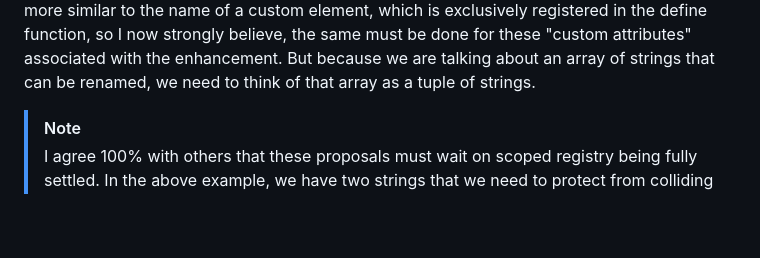
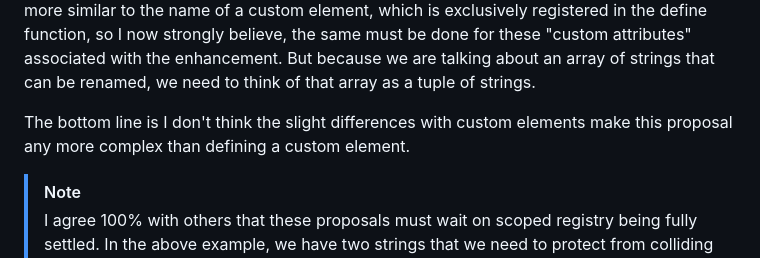
Before and after one commit to bahrus/be-decorated, a Markdown page: Proposal.md, the part around the change. Rendered like a GitHub page; blank space fills up the shorter version.

Commit message:
Merge branch 'baseline' of https://github.com/bahrus/be-decorated into baseline

```diff
--- a/Proposal.md
+++ b/Proposal.md
@@ -69,6 +69,8 @@ Why ElementEnhancement and not CustomAttribute? This proposal **does** "break" i
 Also, a single element enhancement can "own" multiple attributes (for complex enhancements).
 
 Why not use a static observedAttributes property, why is that part of the registration function?  I thought it should be a static property, out of habit, but then finally realized (hopefully correctly) that in this case, we want consumers of the package to be able to override the default canonical names, as part of the scoped element registry solution, and even as part of the desire to make the class be "side effect" free.  The role these attributes is playing is much more similar to the name of a custom element, which is exclusively registered in the define function, so I now strongly believe, the same must be done for these "custom attributes" associated with the enhancement.  But because we are talking about an array of strings that can be renamed, we need to think of that array as a tuple of strings.
+
+The bottom line is I don't think the slight differences with custom elements make this proposal any more complex than defining a custom element.
 
 > [!NOTE]
 > I agree 100% with others that these proposals must wait on scoped registry being fully settled.  In the above example, we have two strings that we need to protect from colliding with other enhancements (and with attributes of the elements themselves):  The name of the enhancement - "logger" - and the attribute(s) tied to it, if any:  'log-to-console'.  Both will need to be considered as far as best ways of managing these within each Shadow scope.  It may be that the easiest solution will require some sort of pattern between the name of the enhancement and the attributes associated with that name (for example, insisting that the name of the enhancement matches the beginning of the camelCased strings of all the "owned" attributes).  This proposal, for now, opts to allow the developer to name them in the way that makes most sense to the author, with the hope that this can survive scrutiny when considering scoped registries and concerns about name-spacing.
```
